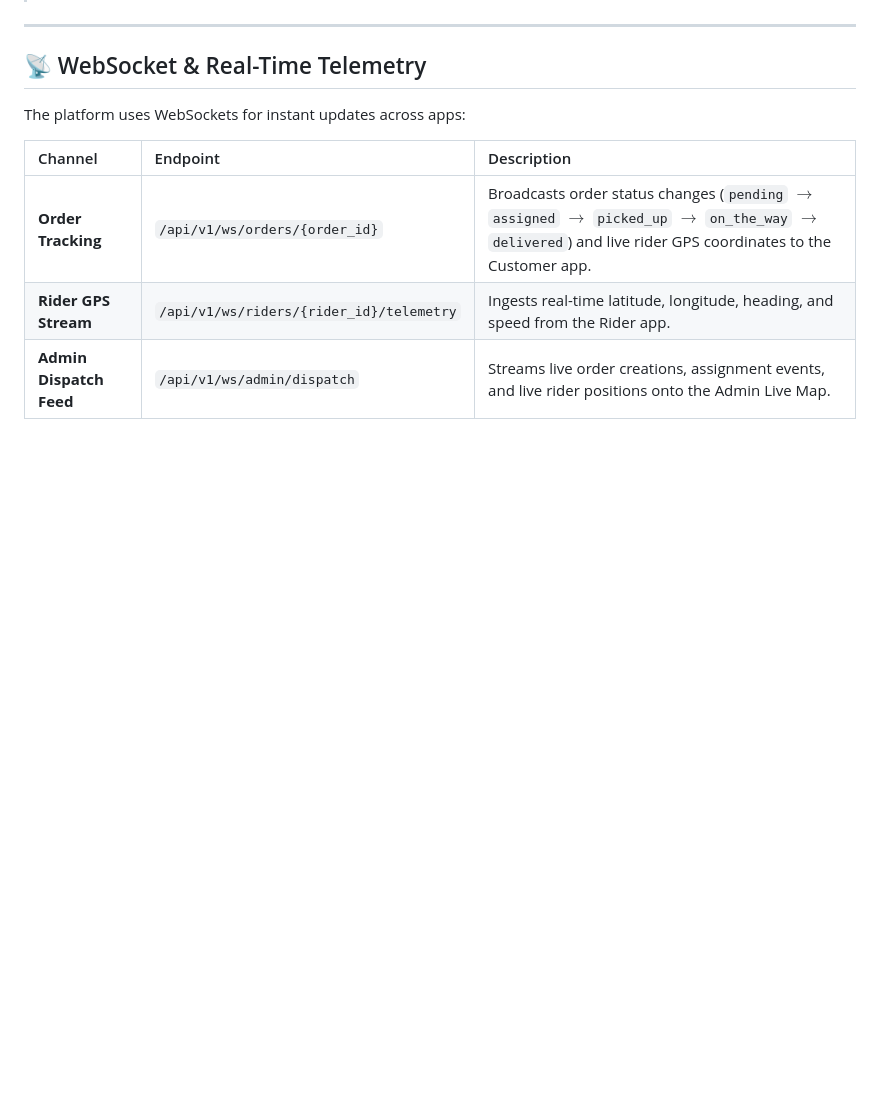
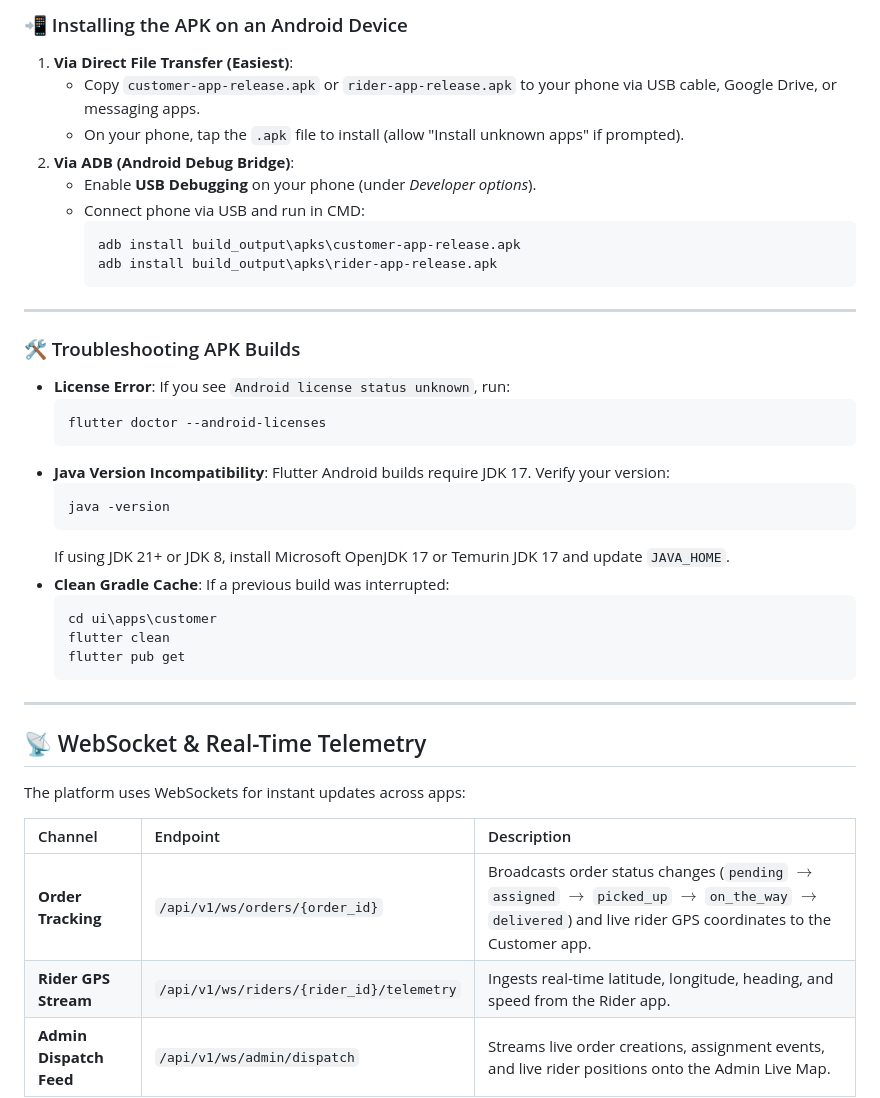
Before and after one commit to kiannaquines/real-time-delivery-courier-system, a Markdown page: README.md, the part around one of its changes. GitHub-like rendering; blank space fills up the shorter version.

````diff
--- a/README.md
+++ b/README.md
@@ -426,3 +477,33 @@ Run in Windows PowerShell:
+### 📲 Installing the APK on an Android Device
+1. **Via Direct File Transfer (Easiest)**:
+   - Copy `customer-app-release.apk` or `rider-app-release.apk` to your phone via USB cable, Google Drive, or messaging apps.
+   - On your phone, tap the `.apk` file to install (allow "Install unknown apps" if prompted).
+2. **Via ADB (Android Debug Bridge)**:
+   - Enable **USB Debugging** on your phone (under *Developer options*).
+   - Connect phone via USB and run in CMD:
+     ```cmd
+     adb install build_output\apks\customer-app-release.apk
+     adb install build_output\apks\rider-app-release.apk
+     ```
+
+---
+
+### 🛠️ Troubleshooting APK Builds
+- **License Error**: If you see `Android license status unknown`, run:
+  ```cmd
+  flutter doctor --android-licenses
+  ```
+- **Java Version Incompatibility**: Flutter Android builds require JDK 17. Verify your version:
+  ```cmd
+  java -version
+  ```
+  If using JDK 21+ or JDK 8, install Microsoft OpenJDK 17 or Temurin JDK 17 and update `JAVA_HOME`.
+- **Clean Gradle Cache**: If a previous build was interrupted:
+  ```cmd
+  cd ui\apps\customer
+  flutter clean
+  flutter pub get
+  ```
 
 ---
 
````
Also changed, not shown: other parts of README.md (+65 -14 lines).
